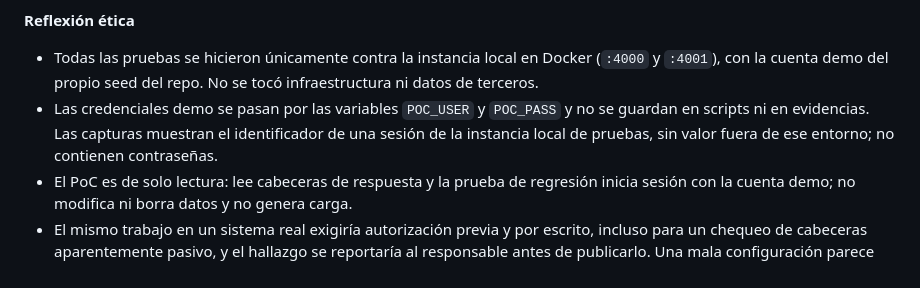
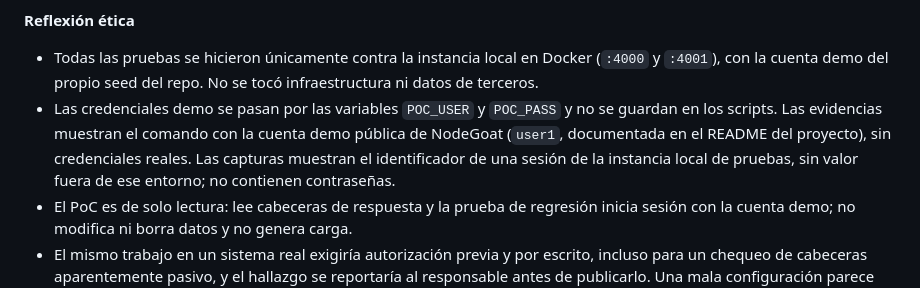
Before and after one commit to Bryan-Robles/proyecto-final-he, a Markdown page: docs/INFORME_TECNICO.md, the part around the change. Drawn GitHub-style.

Commit message:
docs(v4): aclara en 7.4 que las evidencias muestran la cuenta demo publica

```diff
--- a/docs/INFORME_TECNICO.md
+++ b/docs/INFORME_TECNICO.md
@@ -317,7 +317,7 @@ La mitigación aplicó cifrado de un solo sentido con `bcrypt` (cost=12): salt p
 
 **Reflexión ética**
 - Todas las pruebas se hicieron únicamente contra la instancia local en Docker (`:4000` y `:4001`), con la cuenta demo del propio seed del repo. No se tocó infraestructura ni datos de terceros.
-- Las credenciales demo se pasan por las variables `POC_USER` y `POC_PASS` y no se guardan en scripts ni en evidencias. Las capturas muestran el identificador de una sesión de la instancia local de pruebas, sin valor fuera de ese entorno; no contienen contraseñas.
+- Las credenciales demo se pasan por las variables `POC_USER` y `POC_PASS` y no se guardan en los scripts. Las evidencias muestran el comando con la cuenta demo pública de NodeGoat (`user1`, documentada en el README del proyecto), sin credenciales reales. Las capturas muestran el identificador de una sesión de la instancia local de pruebas, sin valor fuera de ese entorno; no contienen contraseñas.
 - El PoC es de solo lectura: lee cabeceras de respuesta y la prueba de regresión inicia sesión con la cuenta demo; no modifica ni borra datos y no genera carga.
 - El mismo trabajo en un sistema real exigiría autorización previa y por escrito, incluso para un chequeo de cabeceras aparentemente pasivo, y el hallazgo se reportaría al responsable antes de publicarlo. Una mala configuración parece menor, pero un robo de sesión da acceso a una cuenta con datos personales y financieros, y revelar la tecnología facilita elegir un exploit. El daño recae sobre las personas usuarias, no sobre la organización.
 - La revisión cruzada corrigió dos afirmaciones del primer PR (las cabeceras CSP/HSTS y `secure: true`); la sustentación debe presentarlo tal cual, y declarar que `Secure` no está activo en el entorno local, sin ocultarlo.
```
